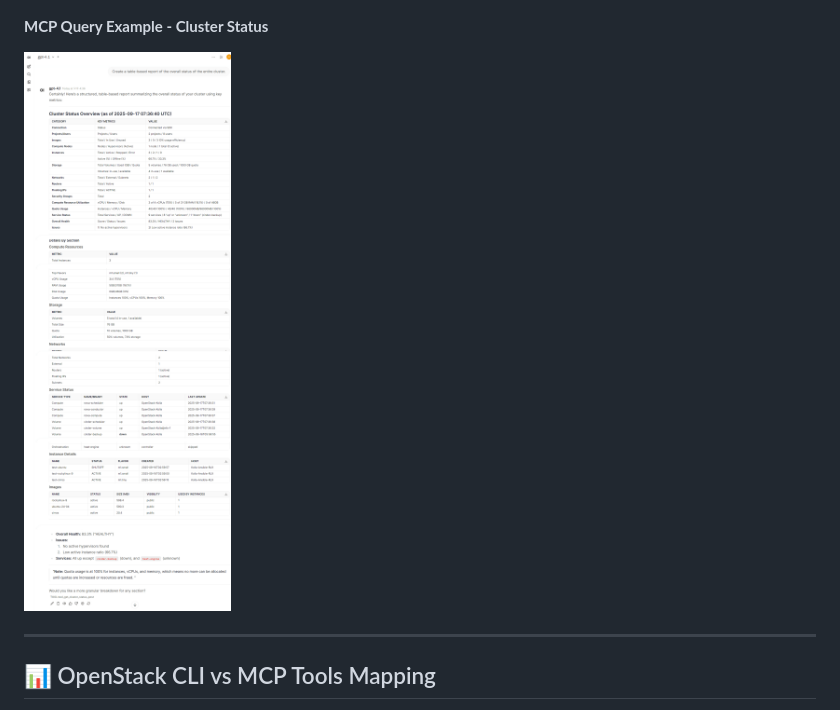
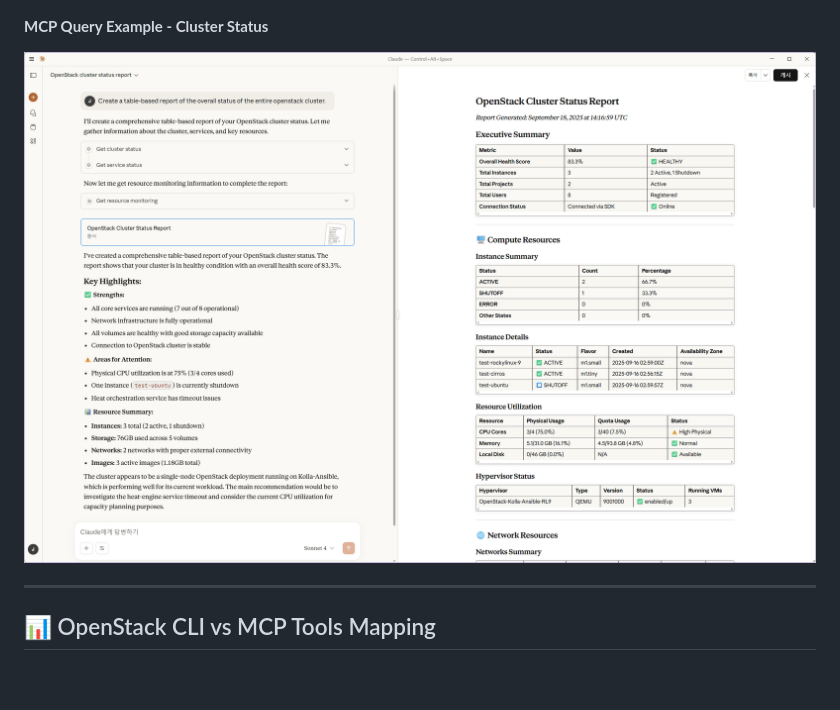
Before and after one commit to E1i2e1122/MCP-OpenStack-Ops, a Markdown page: README.md, the part around the change. GitHub-like rendering; pictures changed too: img/screenshot-claude-desktop.png (added); blank space fills up the shorter version.

Commit message:
Update README.md - Add Claude Desktop Screenshot

```diff
--- a/README.md
+++ b/README.md
@@ -43,7 +43,7 @@
 
 **MCP Query Example - Cluster Status**
 
-![Example Cluster Status](img/screenshot-example-cluster-status.png)
+![Example Cluster Status](img/screenshot-claude-desktop.png)
 
 ---
 
```
Also changed, not shown: 1 other file.
